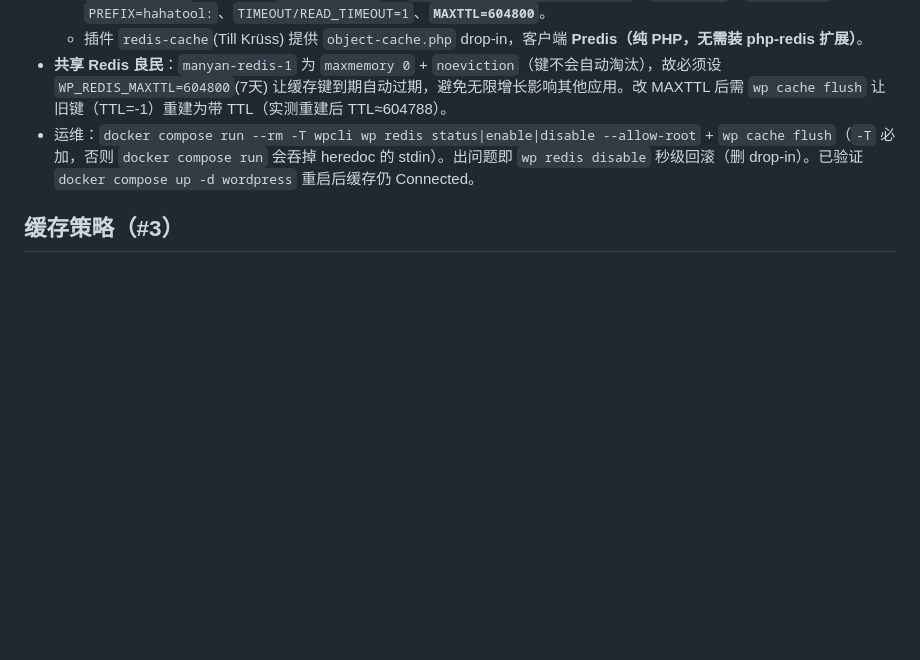
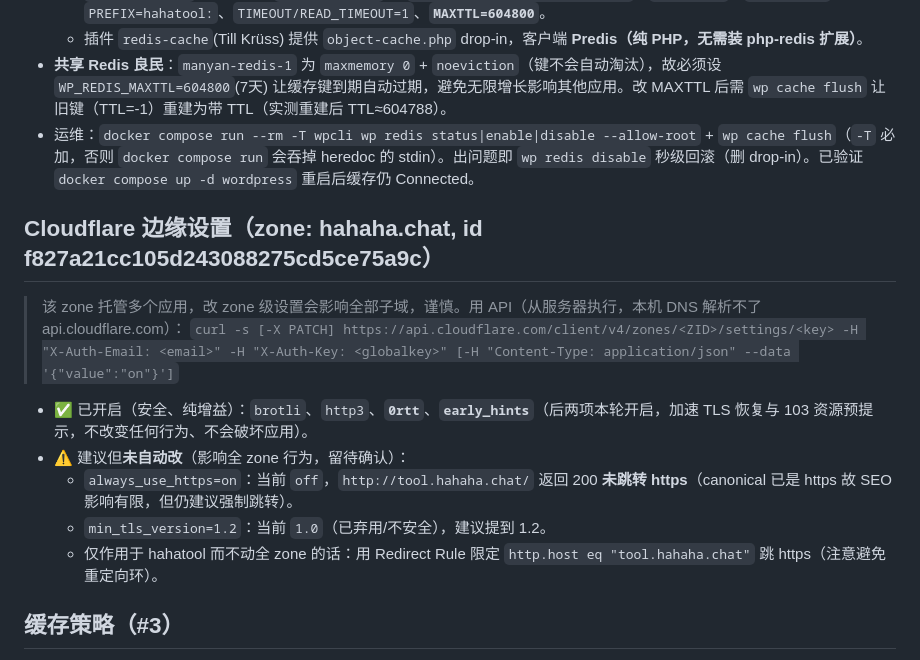
Before and after one commit to maobase/hahatool, a Markdown page: deploy/DEPLOY-tool.hahaha.chat.md, the part around the change. Rendered like a GitHub page; blank space fills up the shorter version.

```diff
--- a/deploy/DEPLOY-tool.hahaha.chat.md
+++ b/deploy/DEPLOY-tool.hahaha.chat.md
@@ -110,6 +110,16 @@ curl -sL https://tool.hahaha.chat/wp-sitemap.xml -o /dev/null -w "sitemap %{http
 - **共享 Redis 良民**：`manyan-redis-1` 为 `maxmemory 0` + `noeviction`（键不会自动淘汰），故必须设 `WP_REDIS_MAXTTL=604800`(7天) 让缓存键到期自动过期，避免无限增长影响其他应用。改 MAXTTL 后需 `wp cache flush` 让旧键（TTL=-1）重建为带 TTL（实测重建后 TTL≈604788）。
 - 运维：`docker compose run --rm -T wpcli wp redis status|enable|disable --allow-root` + `wp cache flush`（`-T` 必加，否则 `docker compose run` 会吞掉 heredoc 的 stdin）。出问题即 `wp redis disable` 秒级回滚（删 drop-in）。已验证 `docker compose up -d wordpress` 重启后缓存仍 Connected。
 
+## Cloudflare 边缘设置（zone: hahaha.chat, id f827a21cc105d243088275cd5ce75a9c）
+> 该 zone 托管多个应用，改 zone 级设置会影响全部子域，谨慎。用 API（从服务器执行，本机 DNS 解析不了 api.cloudflare.com）：
+> `curl -s [-X PATCH] https://api.cloudflare.com/client/v4/zones/<ZID>/settings/<key> -H "X-Auth-Email: <email>" -H "X-Auth-Key: <globalkey>" [-H "Content-Type: application/json" --data '{"value":"on"}']`
+
+- ✅ 已开启（安全、纯增益）：`brotli`、`http3`、**`0rtt`**、**`early_hints`**（后两项本轮开启，加速 TLS 恢复与 103 资源预提示，不改变任何行为、不会破坏应用）。
+- ⚠️ 建议但**未自动改**（影响全 zone 行为，留待确认）：
+  - `always_use_https=on`：当前 `off`，`http://tool.hahaha.chat/` 返回 200 **未跳转 https**（canonical 已是 https 故 SEO 影响有限，但仍建议强制跳转）。
+  - `min_tls_version=1.2`：当前 `1.0`（已弃用/不安全），建议提到 1.2。
+  - 仅作用于 hahatool 而不动全 zone 的话：用 Redirect Rule 限定 `http.host eq "tool.hahaha.chat"` 跳 https（注意避免重定向环）。
+
 ## 缓存策略（#3）
 - **静态资源**（css/js/字体/图片）：Caddy `Cache-Control: public, max-age=31536000, immutable`（见 snippet）+ 主题资源已带版本号（`HAHATOOL_VERSION`）刷新。
 - **对象缓存**：WP 对象缓存走 Redis（见上节），降低 DB 查询、加速动态页面。
```
Also changed, not shown: CHANGELOG.md (+8 -0 lines).
